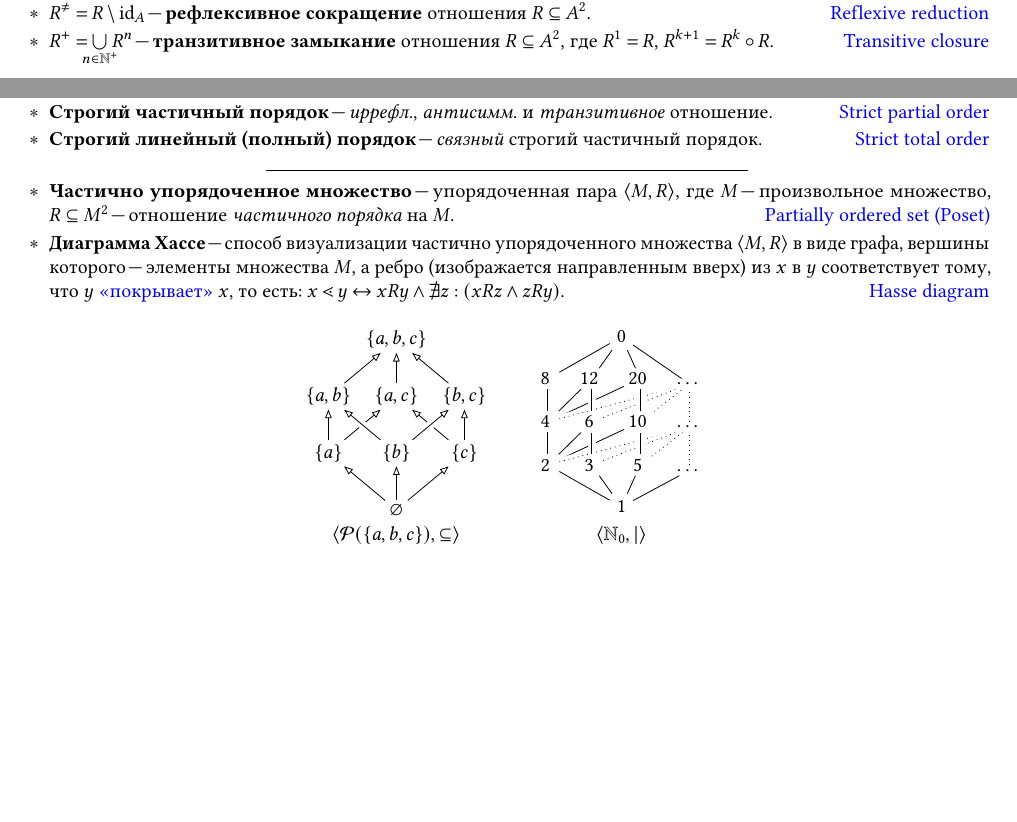
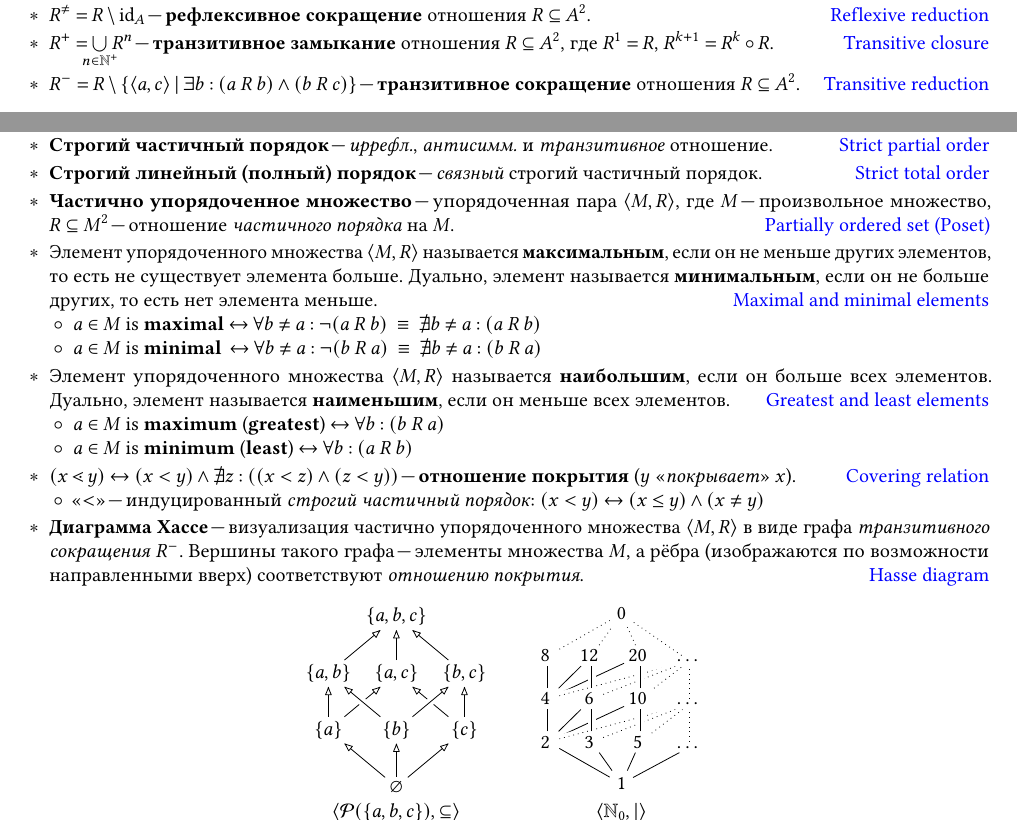
Before and after one commit to Lipen/discrete-math-course, a LaTeX document (cheat2.tex): two parts of pages 1 and 2 of 4, joined at a grey line, cut so that both start at the same text, the shorter picture padded with empty space. Compiled offline with pdfLaTeX.

Commit message:
Fix Hasse diagram and covering relation defs. Add min/max elements

```diff
--- a/cheat2.tex
+++ b/cheat2.tex
@@ -105,6 +105,9 @@
     \item $R^{+} = \bigunionclap{n \in \NaturalPlus} R^n$ \--- \textbf{транзитивное замыкание} отношения $R \subseteq A^2$, где $R^1 = R$, $R^{k+1} = R^k \circ R$.
     \hfill\href{https://en.wikipedia.org/wiki/Transitive_closure}{Transitive closure}
 
+    \item $R^{-} = R \setminus \Set{\Pair{a,c} \given \exists b : (a \rel b) \land (b \rel c)}$ \--- \textbf{транзитивное сокращение} отношения $R \subseteq A^2$.
+    \hfill\href{https://en.wikipedia.org/wiki/Transitive_reduction}{Transitive reduction}
+
     % \item $R^{*} = (R^{+})^{=}$ \--- \textbf{рефлексивное транзитивное замыкание} отношения $R \subseteq A^2$.
     % \hfill\href{https://en.wikipedia.org/wiki/Reflexive_transitive_closure}{Reflexive transitive closure}
 \end{terms}
@@ -216,15 +221,40 @@
     \item \textbf{Строгий линейный (полный) порядок} \--- \emph{связный} строгий частичный порядок.
     \hfill\href{https://en.wikipedia.org/wiki/Total_order#Strict_total_order}{Strict total order}
 
-\centerline{\rule{0.5\textwidth}{.2pt}}
-
     \item \textbf{Частично упорядоченное множество} \--- упорядоченная пара $\Pair{M,R}$, где $M$ \--- произвольное множество, $R \subseteq M^2$ \--- отношение \textit{частичного порядка} на $M$.
     \hfill\href{https://en.wikipedia.org/wiki/Partially_ordered_set}{Partially ordered set (Poset)}
 
-    % \item TODO: minimal/maximal element
-    % \item TODO: least/greatest element
+    \item Элемент упорядоченного множества $\Pair{M, R}$ называется \textbf{максимальным}, если он не меньше других элементов, то есть не существует элемента больше.
+    Дуально, элемент называется \textbf{минимальным}, если он не больше других, то есть нет элемента меньше.
+    \hfill\href{https://en.wikipedia.org/wiki/Maximal_and_minimal_elements}{Maximal and minimal elements}
+    \begin{terms}
+        \item $a \in M \text{ is \textbf{maximal}}
+        \iff \forall b \neq a : \neg (a \rel b)
+        ~\equiv~ \nexists b \neq a : (a \rel b)$
+        \item $a \in M \text{ is \textbf{minimal}\,}
+        \iff \forall b \neq a : \neg (b \rel a)
+        ~\equiv~ \nexists b \neq a : (b \rel a)$
+    \end{terms}
 
-    \item \textbf{Диаграмма Хассе} \--- способ визуализации частично упорядоченного множества $\Pair{M,R}$ в виде графа, вершины которого \--- элементы множества~$M$, а ребро (изображается направленным вверх) из $x$ в~$y$ соответствует тому, что $y$ \href{https://en.wikipedia.org/wiki/Covering_relation}{\enquote{покрывает}} $x$, то есть: $x \lessdot y \iff x R y \land \nexists z: (x R z \land z R y)$.
+    \item Элемент упорядоченного множества $\Pair{M, R}$ называется \textbf{наибольшим}, если он больше всех элементов.
+    Дуально, элемент называется \textbf{наименьшим}, если он меньше всех элементов.
+    \hfill\href{https://en.wikipedia.org/wiki/Greatest_element_and_least_element}{Greatest and least elements}
+    \begin{terms}
+        \item $a \in M \text{ is \textbf{maximum} (\textbf{greatest})}
+        \iff \forall b : (b \rel a)$
+        \item $a \in M \text{ is \textbf{minimum} (\textbf{least})}
+        \iff \forall b : (a \rel b)$
+    \end{terms}
+
+    \item $(x \lessdot y) \iff (x < y) \land \nexists z: ((x < z) \land (z < y))$ \--- \textbf{отношение покрытия} ($y$ \enquote{\textit{покрывает}} $x$).
+    \hfill\href{https://en.wikipedia.org/wiki/Covering_relation}{Covering relation}
+    \begin{terms}
+        % \item \enquote{$\leq$} \--- некоторый \textit{частичный порядок}
+        \item \enquote{$<$} \--- индуцированный \textit{строгий частичный порядок}: $(x < y) \iff (x \leq y) \land (x \neq y)$
+    \end{terms}
+
+    \item \textbf{Диаграмма Хассе} \--- визуализация частично упорядоченного множества $\Pair{M, R}$ в виде графа \textit{транзитивного сокращения}~$R^{-}$.
+    Вершины такого графа \--- элементы множества~$M$, а рёбра (изображаются по возможности направленными вверх) соответствуют \textit{отношению покрытия}.
     \hfill\href{https://en.wikipedia.org/wiki/Hasse_diagram}{Hasse diagram}
     % Fun stuff:
     % http://blog.ezyang.com/2010/12/hussling-haskell-types-into-hasse-diagrams/
@@ -321,10 +351,10 @@
         \draw[reldot] (n10) -- (p3);
         \draw[reldot] (p2) -- (p3);
 
-        \draw[rel] (n8)  -- (zero);
-        \draw[rel] (n12) -- (zero);
-        \draw[rel] (n20) -- (zero);
-        \draw[rel] (p3)  -- (zero);
+        \draw[reldot] (n8)  -- (zero);
+        \draw[reldot] (n12) -- (zero);
+        \draw[reldot] (n20) -- (zero);
+        \draw[reldot] (p3)  -- (zero);
 
         \node (label) at (current bounding box.south) [below] {$\Pair{\NaturalZero, \divides}$};
     \end{tikzpicture}%
```
Also changed, not shown: cheat2.tex (4 more changed lines).
